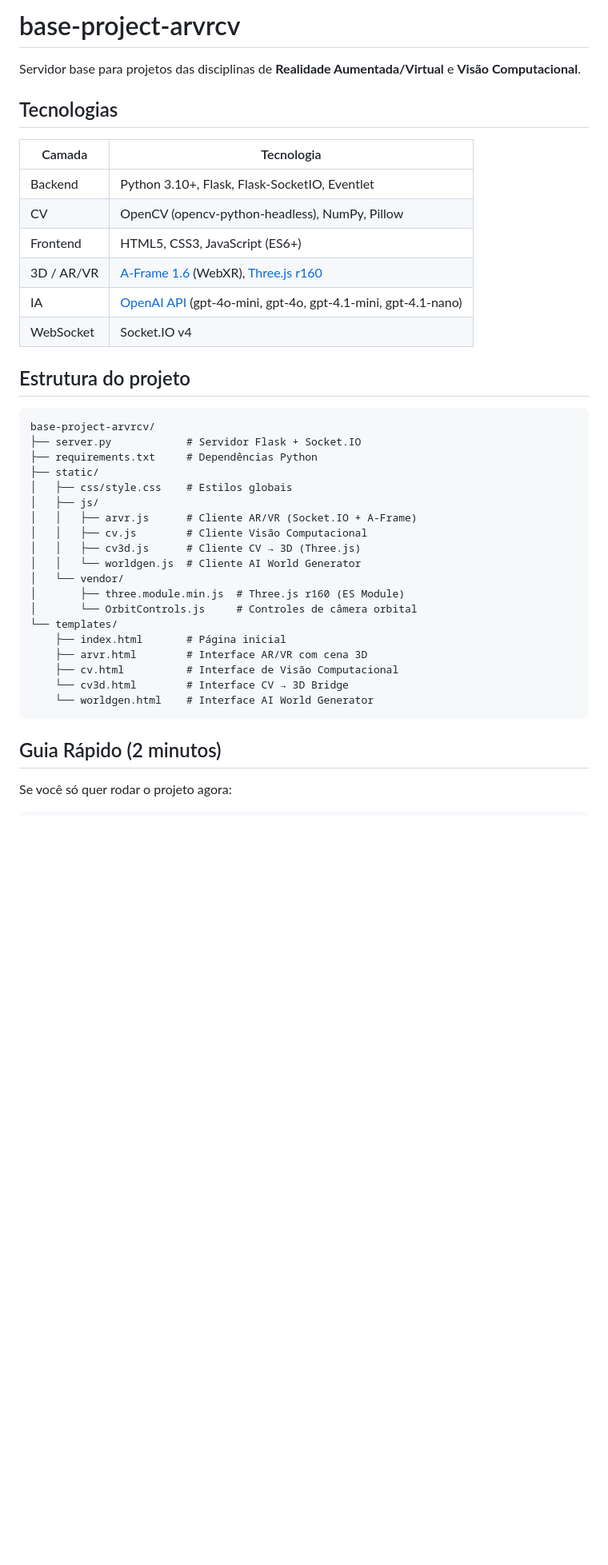
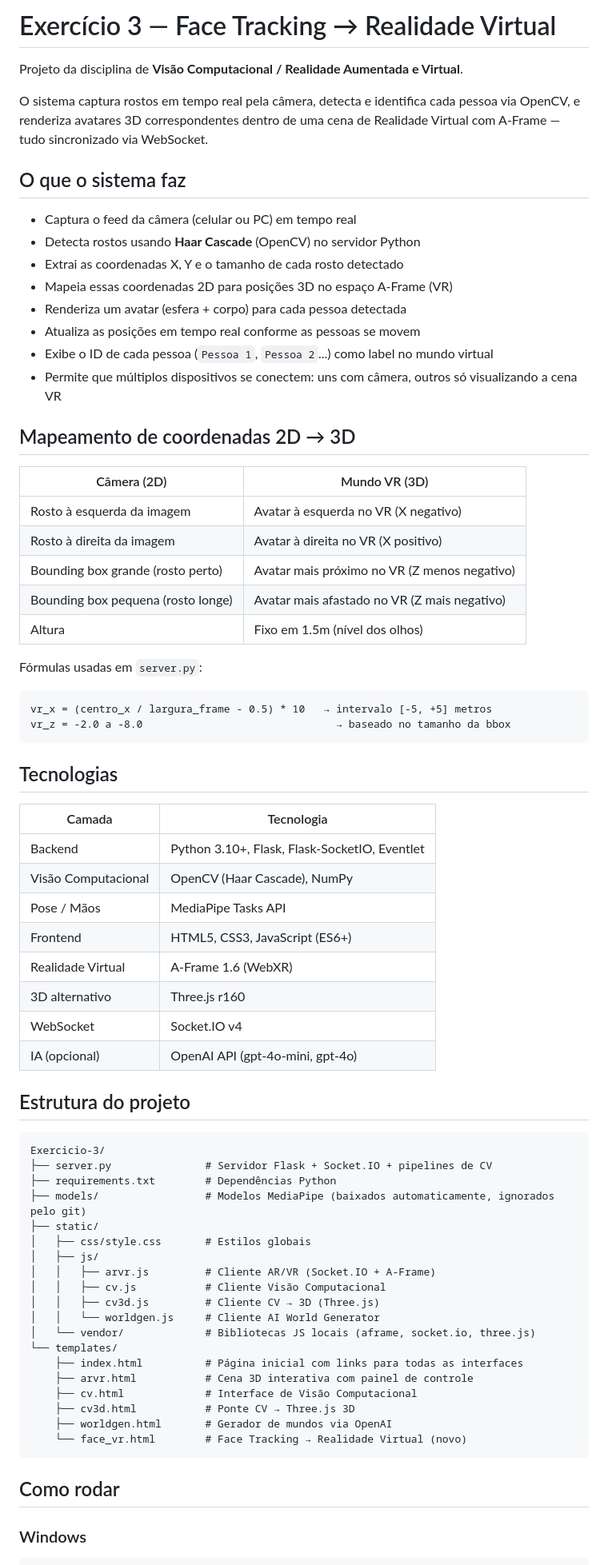
Before and after one commit to bernardomnunes/visao-exercicios, a Markdown page: Exercicio-3/README.md, the part around one of its changes. Shown at 80% size. Drawn GitHub-style; blank space fills up the shorter version.

````diff
--- a/Exercicio-3/README.md
+++ b/Exercicio-3/README.md
@@ -1,44 +1,76 @@
-# base-project-arvrcv
+# Exercício 3 — Face Tracking → Realidade Virtual
 
-Servidor base para projetos das disciplinas de **Realidade Aumentada/Virtual** e **Visão Computacional**.
+Projeto da disciplina de **Visão Computacional / Realidade Aumentada e Virtual**.
+
+O sistema captura rostos em tempo real pela câmera, detecta e identifica cada pessoa via OpenCV, e renderiza avatares 3D correspondentes dentro de uma cena de Realidade Virtual com A-Frame — tudo sincronizado via WebSocket.
+
+## O que o sistema faz
+
+- Captura o feed da câmera (celular ou PC) em tempo real
+- Detecta rostos usando **Haar Cascade** (OpenCV) no servidor Python
+- Extrai as coordenadas X, Y e o tamanho de cada rosto detectado
+- Mapeia essas coordenadas 2D para posições 3D no espaço A-Frame (VR)
+- Renderiza um avatar (esfera + corpo) para cada pessoa detectada
+- Atualiza as posições em tempo real conforme as pessoas se movem
+- Exibe o ID de cada pessoa (`Pessoa 1`, `Pessoa 2`...) como label no mundo virtual
+- Permite que múltiplos dispositivos se conectem: uns com câmera, outros só visualizando a cena VR
+
+## Mapeamento de coordenadas 2D → 3D
+
+| Câmera (2D)                        | Mundo VR (3D)                                |
+| ---------------------------------- | -------------------------------------------- |
+| Rosto à esquerda da imagem         | Avatar à esquerda no VR (X negativo)         |
+| Rosto à direita da imagem          | Avatar à direita no VR (X positivo)          |
+| Bounding box grande (rosto perto)  | Avatar mais próximo no VR (Z menos negativo) |
+| Bounding box pequena (rosto longe) | Avatar mais afastado no VR (Z mais negativo) |
+| Altura                             | Fixo em 1.5m (nível dos olhos)               |
+
+Fórmulas usadas em `server.py`:
+
+```
+vr_x = (centro_x / largura_frame - 0.5) * 10   → intervalo [-5, +5] metros
+vr_z = -2.0 a -8.0                               → baseado no tamanho da bbox
+```
 
 ## Tecnologias
 
-| Camada     | Tecnologia |
-|------------|-----------|
-| Backend    | Python 3.10+, Flask, Flask-SocketIO, Eventlet |
-| CV         | OpenCV (opencv-python-headless), NumPy, Pillow |
-| Frontend   | HTML5, CSS3, JavaScript (ES6+) |
-| 3D / AR/VR | [A-Frame 1.6](https://aframe.io/) (WebXR), [Three.js r160](https://threejs.org/) |
-| IA         | [OpenAI API](https://platform.openai.com/) (gpt-4o-mini, gpt-4o, gpt-4.1-mini, gpt-4.1-nano) |
-| WebSocket  | Socket.IO v4 |
+| Camada              | Tecnologia                                    |
+| ------------------- | --------------------------------------------- |
+| Backend             | Python 3.10+, Flask, Flask-SocketIO, Eventlet |
+| Visão Computacional | OpenCV (Haar Cascade), NumPy                  |
+| Pose / Mãos         | MediaPipe Tasks API                           |
+| Frontend            | HTML5, CSS3, JavaScript (ES6+)                |
+| Realidade Virtual   | A-Frame 1.6 (WebXR)                           |
+| 3D alternativo      | Three.js r160                                 |
+| WebSocket           | Socket.IO v4                                  |
+| IA (opcional)       | OpenAI API (gpt-4o-mini, gpt-4o)              |
 
 ## Estrutura do projeto
 
 ```
-base-project-arvrcv/
-├── server.py            # Servidor Flask + Socket.IO
-├── requirements.txt     # Dependências Python
+Exercicio-3/
+├── server.py               # Servidor Flask + Socket.IO + pipelines de CV
+├── requirements.txt        # Dependências Python
+├── models/                 # Modelos MediaPipe (baixados automaticamente, ignorados pelo git)
 ├── static/
-│   ├── css/style.css    # Estilos globais
+│   ├── css/style.css       # Estilos globais
 │   ├── js/
-│   │   ├── arvr.js      # Cliente AR/VR (Socket.IO + A-Frame)
-│   │   ├── cv.js        # Cliente Visão Computacional
-│   │   ├── cv3d.js      # Cliente CV → 3D (Three.js)
-│   │   └── worldgen.js  # Cliente AI World Generator
-│   └── vendor/
-│       ├── three.module.min.js  # Three.js r160 (ES Module)
-│       └── OrbitControls.js     # Controles de câmera orbital
+│   │   ├── arvr.js         # Cliente AR/VR (Socket.IO + A-Frame)
+│   │   ├── cv.js           # Cliente Visão Computacional
+│   │   ├── cv3d.js         # Cliente CV → 3D (Three.js)
+│   │   └── worldgen.js     # Cliente AI World Generator
+│   └── vendor/             # Bibliotecas JS locais (aframe, socket.io, three.js)
 └── templates/
-    ├── index.html       # Página inicial
-    ├── arvr.html        # Interface AR/VR com cena 3D
-    ├── cv.html          # Interface de Visão Computacional
-    └── cv3d.html        # Interface CV → 3D Bridge
-    └── worldgen.html    # Interface AI World Generator
+    ├── index.html          # Página inicial com links para todas as interfaces
+    ├── arvr.html           # Cena 3D interativa com painel de controle
+    ├── cv.html             # Interface de Visão Computacional
+    ├── cv3d.html           # Ponte CV → Three.js 3D
+    ├── worldgen.html       # Gerador de mundos via OpenAI
+    └── face_vr.html        # Face Tracking → Realidade Virtual (novo)
 ```
 
-## Guia Rápido (2 minutos)
+## Como rodar
 
-Se você só quer rodar o projeto agora:
+### Windows
 
 ```bash
````
Also changed, not shown: other parts of Exercicio-3/README.md (+111 -260 lines).
